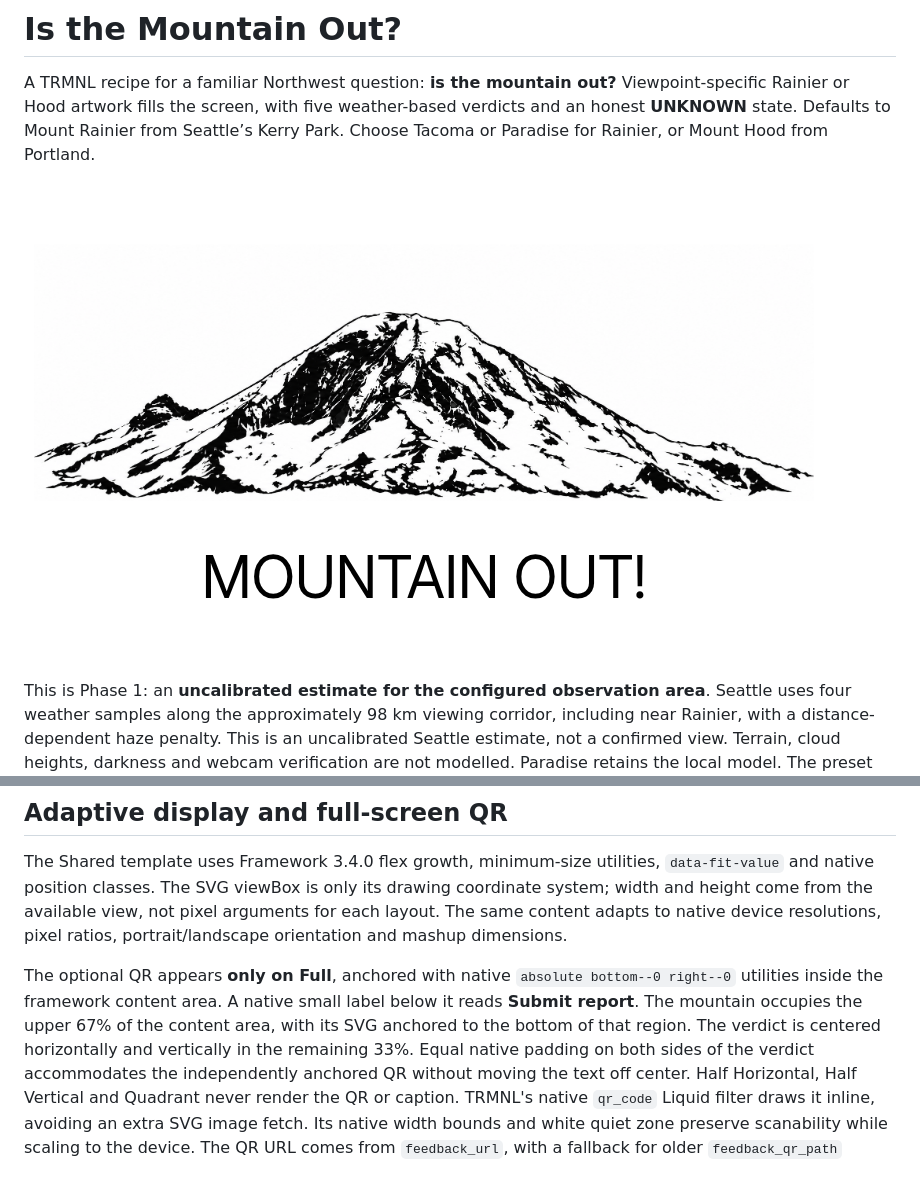
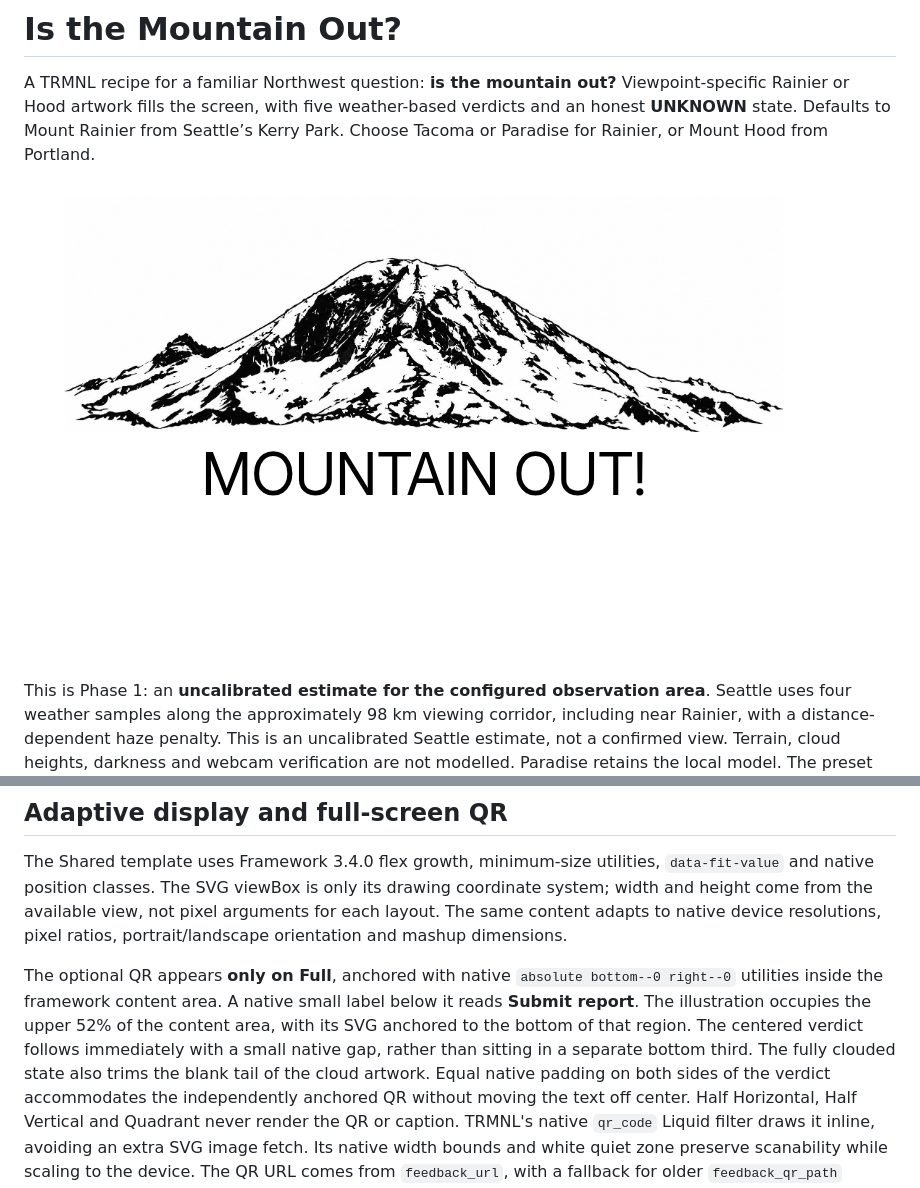
Before and after one commit to nikokoren/is_the_mountain_out, a Markdown page: README.md, 2 parts joined by grey strips. Drawn GitHub-style; pictures changed too: docs/clear-fixture.png.

Commit message:
Keep verdict close below mountain and cloud artwork

```diff
--- a/README.md
+++ b/README.md
@@ -259,9 +259,10 @@ pixel ratios, portrait/landscape orientation and mashup dimensions.
 
 The optional QR appears **only on Full**, anchored with native `absolute bottom--0
 right--0` utilities inside the framework content area. A native small label below
-it reads **Submit report**. The mountain occupies the upper 67% of the content area,
-with its SVG anchored to the bottom of that region. The verdict is centered
-horizontally and vertically in the remaining 33%. Equal native padding on both
+it reads **Submit report**. The illustration occupies the upper 52% of the content area,
+with its SVG anchored to the bottom of that region. The centered verdict follows
+immediately with a small native gap, rather than sitting in a separate bottom
+third. The fully clouded state also trims the blank tail of the cloud artwork. Equal native padding on both
 sides of the verdict accommodates the independently anchored QR without moving
 the text off center. Half Horizontal, Half Vertical and Quadrant never render the QR or caption.
 TRMNL's native `qr_code` Liquid filter draws it inline, avoiding an extra SVG image
```
Also changed, not shown: docs/feedback-qr-preview.png, docs/not-out-qr-preview.png (added), 2 other files.
